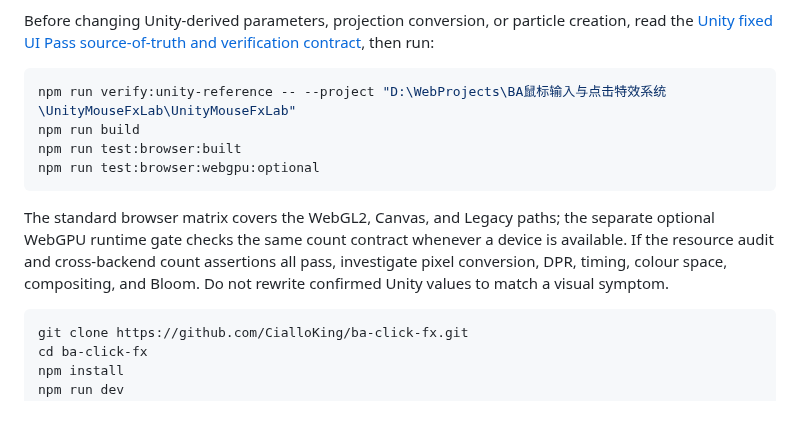
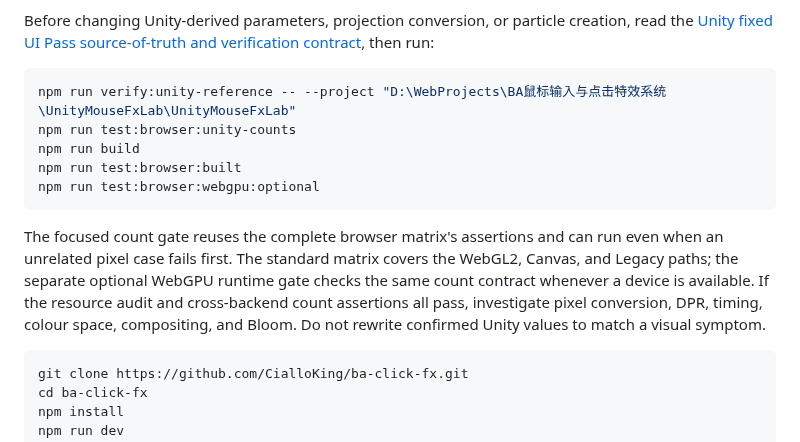
Before and after one commit to CialloKing/ba-click-fx, a Markdown page: README.en.md, the part around the change. Rendered like a GitHub page; blank space fills up the shorter version.

````diff
--- a/README.en.md
+++ b/README.en.md
@@ -662,12 +662,13 @@ Before changing Unity-derived parameters, projection conversion, or particle cre
 
 ```powershell
 npm run verify:unity-reference -- --project "D:\WebProjects\BA鼠标输入与点击特效系统\UnityMouseFxLab\UnityMouseFxLab"
+npm run test:browser:unity-counts
 npm run build
 npm run test:browser:built
 npm run test:browser:webgpu:optional
 ```
 
-The standard browser matrix covers the WebGL2, Canvas, and Legacy paths; the separate optional WebGPU runtime gate checks the same count contract whenever a device is available. If the resource audit and cross-backend count assertions all pass, investigate pixel conversion, DPR, timing, colour space, compositing, and Bloom. Do not rewrite confirmed Unity values to match a visual symptom.
+The focused count gate reuses the complete browser matrix's assertions and can run even when an unrelated pixel case fails first. The standard matrix covers the WebGL2, Canvas, and Legacy paths; the separate optional WebGPU runtime gate checks the same count contract whenever a device is available. If the resource audit and cross-backend count assertions all pass, investigate pixel conversion, DPR, timing, colour space, compositing, and Bloom. Do not rewrite confirmed Unity values to match a visual symptom.
 
 ```bash
 git clone https://github.com/CialloKing/ba-click-fx.git
````
Also changed, not shown: README.md (+2 -1 lines), docs/unity-reference-baseline.md (+7 -1 lines).
